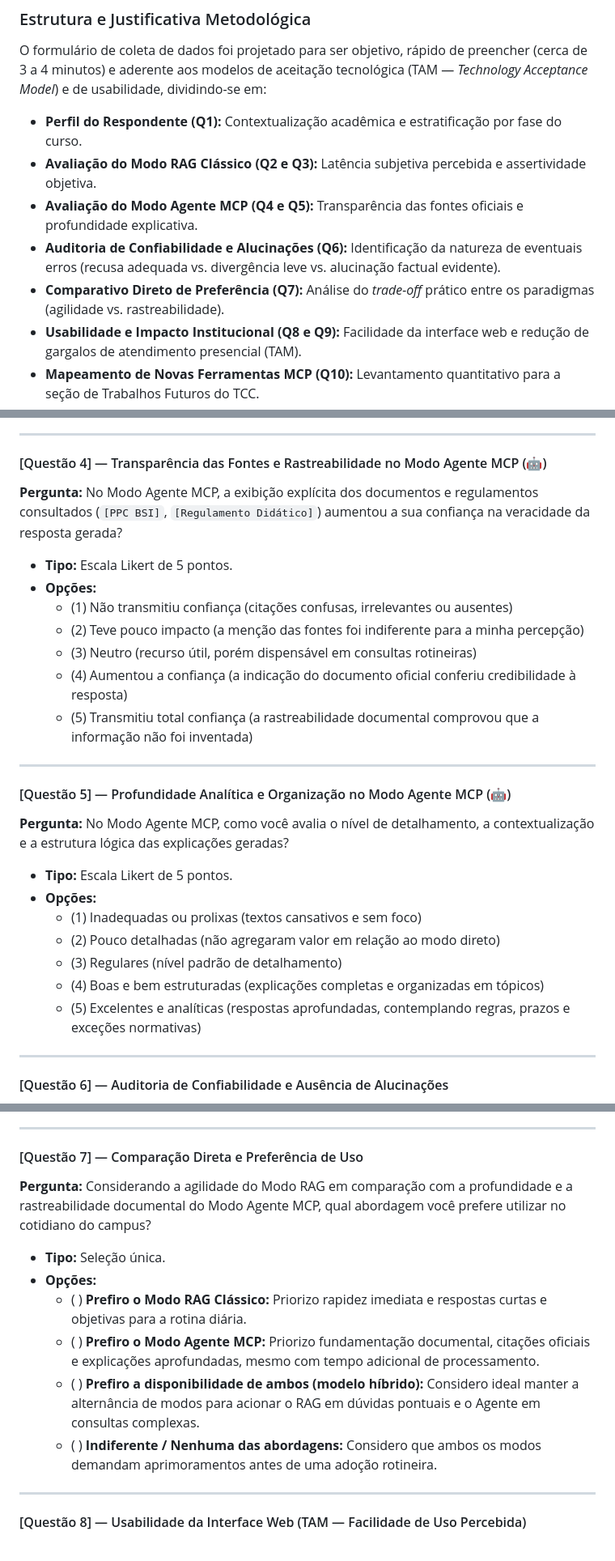
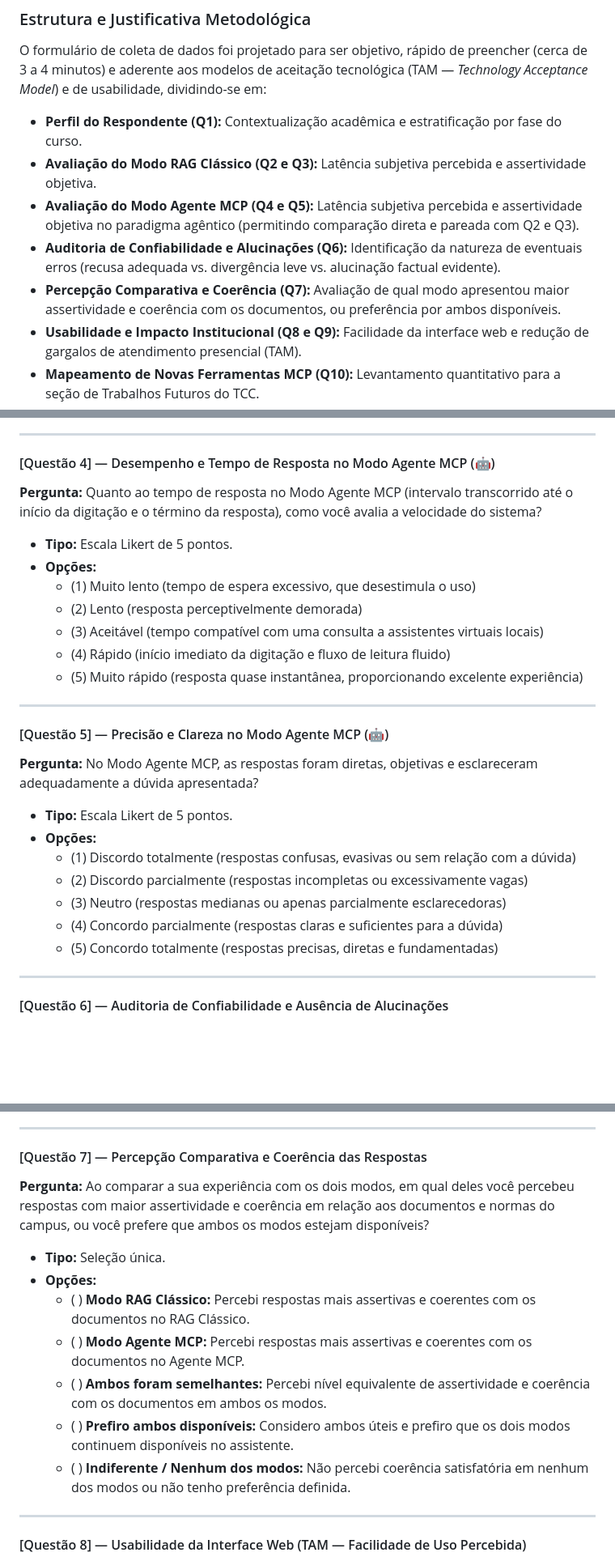
Before and after one commit to daniel24maio/chat-if-me, a Markdown page: docs/roteiro_e_tutorial_teste_chat.md, 3 parts joined by grey strips. Shown at 81% size. Drawn GitHub-style; blank space fills up the shorter version.

Commit message:
ajuste nas perguntas do questionário.

```diff
--- a/docs/roteiro_e_tutorial_teste_chat.md
+++ b/docs/roteiro_e_tutorial_teste_chat.md
@@ -134,9 +134,9 @@ Para que o teste explore as diferentes capacidades de recuperação semântica e
 O formulário de coleta de dados foi projetado para ser objetivo, rápido de preencher (cerca de 3 a 4 minutos) e aderente aos modelos de aceitação tecnológica (TAM — *Technology Acceptance Model*) e de usabilidade, dividindo-se em:
 - **Perfil do Respondente (Q1):** Contextualização acadêmica e estratificação por fase do curso.
 - **Avaliação do Modo RAG Clássico (Q2 e Q3):** Latência subjetiva percebida e assertividade objetiva.
-- **Avaliação do Modo Agente MCP (Q4 e Q5):** Transparência das fontes oficiais e profundidade explicativa.
+- **Avaliação do Modo Agente MCP (Q4 e Q5):** Latência subjetiva percebida e assertividade objetiva no paradigma agêntico (permitindo comparação direta e pareada com Q2 e Q3).
 - **Auditoria de Confiabilidade e Alucinações (Q6):** Identificação da natureza de eventuais erros (recusa adequada vs. divergência leve vs. alucinação factual evidente).
-- **Comparativo Direto de Preferência (Q7):** Análise do *trade-off* prático entre os paradigmas (agilidade vs. rastreabilidade).
+- **Percepção Comparativa e Coerência (Q7):** Avaliação de qual modo apresentou maior assertividade e coerência com os documentos, ou preferência por ambos disponíveis.
 - **Usabilidade e Impacto Institucional (Q8 e Q9):** Facilidade da interface web e redução de gargalos de atendimento presencial (TAM).
 - **Mapeamento de Novas Ferramentas MCP (Q10):** Levantamento quantitativo para a seção de Trabalhos Futuros do TCC.
 - **Auditoria de Consultas e Sugestões Livres (Q11):** Coleta de perguntas não atendidas para alimentação do *Golden Dataset* e aprimoramento contínuo.
@@ -182,27 +182,27 @@ O formulário de coleta de dados foi projetado para ser objetivo, rápido de pre
 
 ---
 
-#### [Questão 4] — Transparência das Fontes e Rastreabilidade no Modo Agente MCP (🤖)
-**Pergunta:** No Modo Agente MCP, a exibição explícita dos documentos e regulamentos consultados (`[PPC BSI]`, `[Regulamento Didático]`) aumentou a sua confiança na veracidade da resposta gerada?
+#### [Questão 4] — Desempenho e Tempo de Resposta no Modo Agente MCP (🤖)
+**Pergunta:** Quanto ao tempo de resposta no Modo Agente MCP (intervalo transcorrido até o início da digitação e o término da resposta), como você avalia a velocidade do sistema?
 - **Tipo:** Escala Likert de 5 pontos.
 - **Opções:**
-  - (1) Não transmitiu confiança (citações confusas, irrelevantes ou ausentes)
-  - (2) Teve pouco impacto (a menção das fontes foi indiferente para a minha percepção)
-  - (3) Neutro (recurso útil, porém dispensável em consultas rotineiras)
-  - (4) Aumentou a confiança (a indicação do documento oficial conferiu credibilidade à resposta)
-  - (5) Transmitiu total confiança (a rastreabilidade documental comprovou que a informação não foi inventada)
+  - (1) Muito lento (tempo de espera excessivo, que desestimula o uso)
+  - (2) Lento (resposta perceptivelmente demorada)
+  - (3) Aceitável (tempo compatível com uma consulta a assistentes virtuais locais)
+  - (4) Rápido (início imediato da digitação e fluxo de leitura fluido)
+  - (5) Muito rápido (resposta quase instantânea, proporcionando excelente experiência)
 
 ---
 
-#### [Questão 5] — Profundidade Analítica e Organização no Modo Agente MCP (🤖)
-**Pergunta:** No Modo Agente MCP, como você avalia o nível de detalhamento, a contextualização e a estrutura lógica das explicações geradas?
+#### [Questão 5] — Precisão e Clareza no Modo Agente MCP (🤖)
+**Pergunta:** No Modo Agente MCP, as respostas foram diretas, objetivas e esclareceram adequadamente a dúvida apresentada?
 - **Tipo:** Escala Likert de 5 pontos.
 - **Opções:**
-  - (1) Inadequadas ou prolixas (textos cansativos e sem foco)
-  - (2) Pouco detalhadas (não agregaram valor em relação ao modo direto)
-  - (3) Regulares (nível padrão de detalhamento)
-  - (4) Boas e bem estruturadas (explicações completas e organizadas em tópicos)
-  - (5) Excelentes e analíticas (respostas aprofundadas, contemplando regras, prazos e exceções normativas)
+  - (1) Discordo totalmente (respostas confusas, evasivas ou sem relação com a dúvida)
+  - (2) Discordo parcialmente (respostas incompletas ou excessivamente vagas)
+  - (3) Neutro (respostas medianas ou apenas parcialmente esclarecedoras)
+  - (4) Concordo parcialmente (respostas claras e suficientes para a dúvida)
+  - (5) Concordo totalmente (respostas precisas, diretas e fundamentadas)
 
 ---
 
@@ -218,14 +218,15 @@ O formulário de coleta de dados foi projetado para ser objetivo, rápido de pre
 
 ---
 
-#### [Questão 7] — Comparação Direta e Preferência de Uso
-**Pergunta:** Considerando a agilidade do Modo RAG em comparação com a profundidade e a rastreabilidade documental do Modo Agente MCP, qual abordagem você prefere utilizar no cotidiano do campus?
+#### [Questão 7] — Percepção Comparativa e Coerência das Respostas
+**Pergunta:** Ao comparar a sua experiência com os dois modos, em qual deles você percebeu respostas com maior assertividade e coerência em relação aos documentos e normas do campus, ou você prefere que ambos os modos estejam disponíveis?
 - **Tipo:** Seleção única.
 - **Opções:**
-  - ( ) **Prefiro o Modo RAG Clássico:** Priorizo rapidez imediata e respostas curtas e objetivas para a rotina diária.
-  - ( ) **Prefiro o Modo Agente MCP:** Priorizo fundamentação documental, citações oficiais e explicações aprofundadas, mesmo com tempo adicional de processamento.
-  - ( ) **Prefiro a disponibilidade de ambos (modelo híbrido):** Considero ideal manter a alternância de modos para acionar o RAG em dúvidas pontuais e o Agente em consultas complexas.
-  - ( ) **Indiferente / Nenhuma das abordagens:** Considero que ambos os modos demandam aprimoramentos antes de uma adoção rotineira.
+  - ( ) **Modo RAG Clássico:** Percebi respostas mais assertivas e coerentes com os documentos no RAG Clássico.
+  - ( ) **Modo Agente MCP:** Percebi respostas mais assertivas e coerentes com os documentos no Agente MCP.
+  - ( ) **Ambos foram semelhantes:** Percebi nível equivalente de assertividade e coerência com os documentos em ambos os modos.
+  - ( ) **Prefiro ambos disponíveis:** Considero ambos úteis e prefiro que os dois modos continuem disponíveis no assistente.
+  - ( ) **Indiferente / Nenhum dos modos:** Não percebi coerência satisfatória em nenhum dos modos ou não tenho preferência definida.
 
 ---
 
```
Also changed, not shown: other parts of docs/roteiro_e_tutorial_teste_chat.md (+5 -5 lines).
